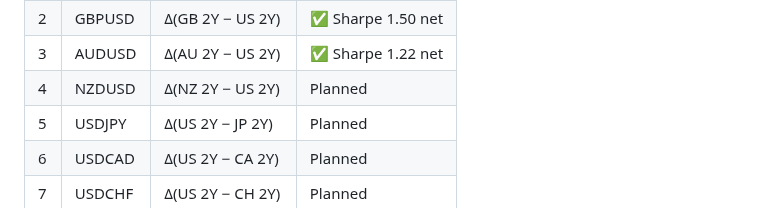
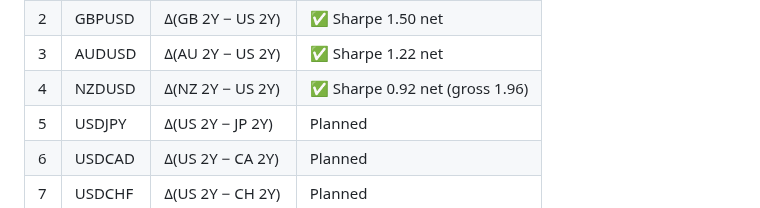
Before and after one commit to puneet-sharma-fx/g10-systematic-fx, a Markdown page: strategies/PLAN.md, the part around the change. Drawn GitHub-style.

```diff
--- a/strategies/PLAN.md
+++ b/strategies/PLAN.md
@@ -30,7 +30,7 @@ Apply the same structure as Strategy #1 to the 8 remaining G10 pairs. For each p
 | 1 | EURUSD | Δ(EU 2Y − US 2Y) | ✅ Sharpe 2.75 net |
 | 2 | GBPUSD | Δ(GB 2Y − US 2Y) | ✅ Sharpe 1.50 net |
 | 3 | AUDUSD | Δ(AU 2Y − US 2Y) | ✅ Sharpe 1.22 net |
-| 4 | NZDUSD | Δ(NZ 2Y − US 2Y) | Planned |
+| 4 | NZDUSD | Δ(NZ 2Y − US 2Y) | ✅ Sharpe 0.92 net (gross 1.96) |
 | 5 | USDJPY | Δ(US 2Y − JP 2Y) | Planned |
 | 6 | USDCAD | Δ(US 2Y − CA 2Y) | Planned |
 | 7 | USDCHF | Δ(US 2Y − CH 2Y) | Planned |
```
Also changed, not shown: README.md (+1 -0 lines), strategies/README.md (+27 -0 lines), reports/strategy_04_nz_us_2y_diff_nzdusd.png (added), 1 other file.
